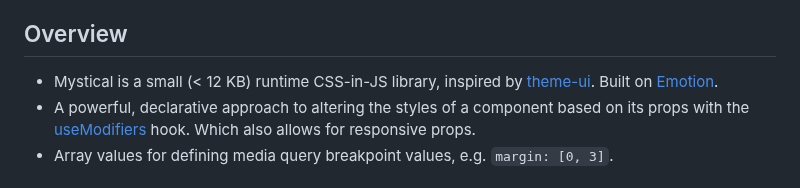
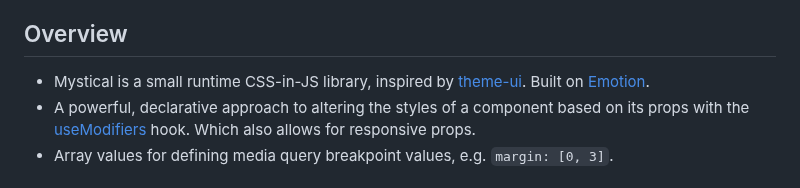
Before and after one commit to dburles/mystical, a Markdown page: readme.md, the part around the change. GitHub-like rendering.

```diff
--- a/readme.md
+++ b/readme.md
@@ -4,7 +4,7 @@ Build themeable, robust and maintainable React component libraries and applicati
 
 ## Overview
 
-- Mystical is a small (< 12 KB) runtime CSS-in-JS library, inspired by [theme-ui](https://theme-ui.com/). Built on [Emotion](https://emotion.sh/).
+- Mystical is a small runtime CSS-in-JS library, inspired by [theme-ui](https://theme-ui.com/). Built on [Emotion](https://emotion.sh/).
 - A powerful, declarative approach to altering the styles of a component based on its props with the [useModifiers](#usemodifiers) hook. Which also allows for responsive props.
 - Array values for defining media query breakpoint values, e.g. `margin: [0, 3]`.
 
```
